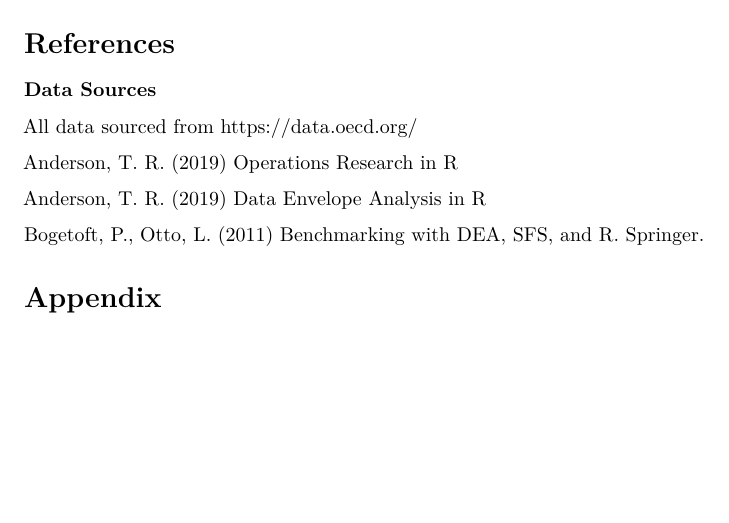
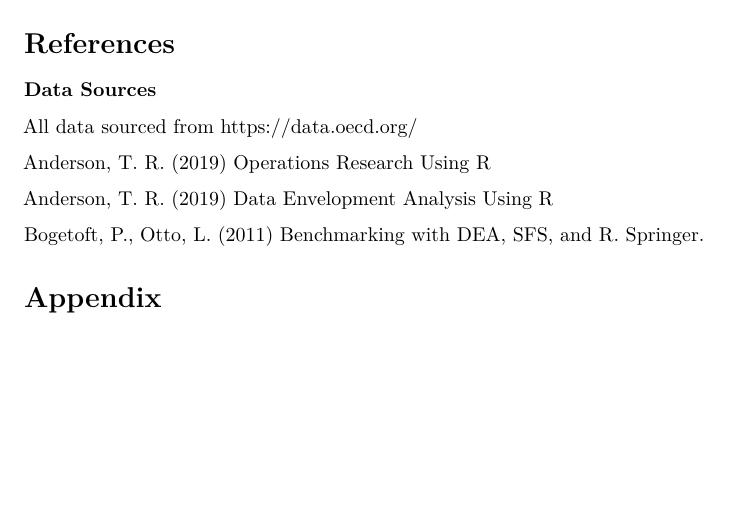
Before and after one commit to AndeyNunes/educationDEA, an R Markdown document (project final.Rmd): part of page 7 of 7, cut so that both start at the same text. Rendered offline with R 4.5, knitr and Pandoc, then LaTeX, with nearby package versions; some code elsewhere in the file could not run offline.

Commit message:
fixing names of dr anderson's books

```diff
--- a/project final.Rmd
+++ b/project final.Rmd
@@ -288,9 +288,9 @@ shadow_prices
 
 All data sourced from https://data.oecd.org/
 
-Anderson, T. R. (2019) Operations Research in R
+Anderson, T. R. (2019) Operations Research Using R
 
-Anderson, T. R. (2019) Data Envelope Analysis in R
+Anderson, T. R. (2019) Data Envelopment Analysis Using R
 
 Bogetoft, P., Otto, L. (2011) Benchmarking with DEA, SFS, and R. Springer.
 
```
